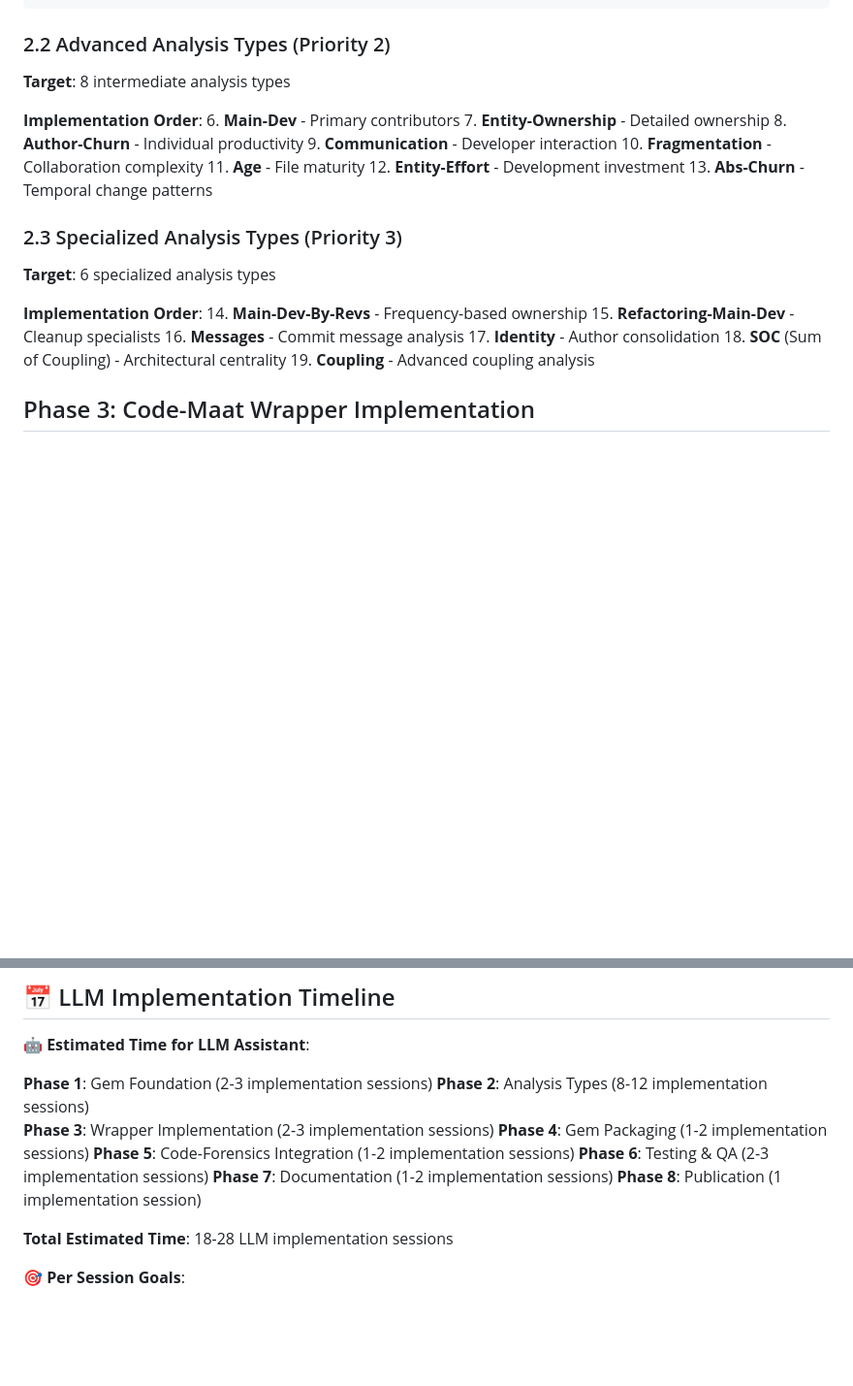
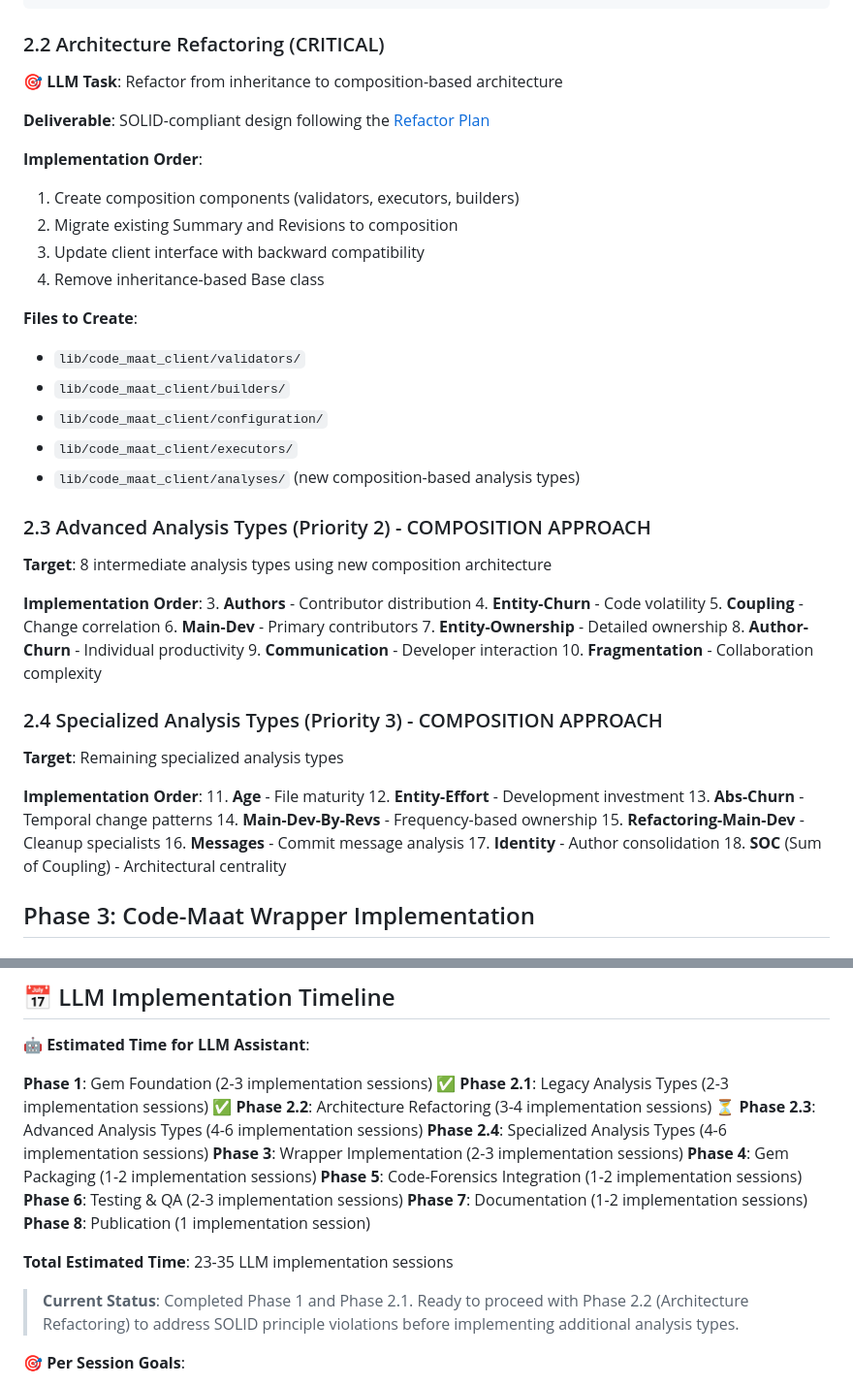
Before and after one commit to jbigorra/code-forensics-ui, a Markdown page: docs/Plans/code-maat-ruby-wrapper-implementation-plan.md, 2 parts joined by grey strips. Shown: that part at 97% size. Drawn GitHub-style; blank space fills up the shorter version.

````diff
--- a/docs/Plans/code-maat-ruby-wrapper-implementation-plan.md
+++ b/docs/Plans/code-maat-ruby-wrapper-implementation-plan.md
@@ -425,17 +429,52 @@ class CodeMaatClient
 end
 ```
 
-### 2.2 Advanced Analysis Types (Priority 2)
+### 2.2 Architecture Refactoring (CRITICAL)
 
-**Target**: 8 intermediate analysis types
+**🎯 LLM Task**: Refactor from inheritance to composition-based architecture
 
-**Implementation Order**: 6. **Main-Dev** - Primary contributors 7. **Entity-Ownership** - Detailed ownership 8. **Author-Churn** - Individual productivity 9. **Communication** - Developer interaction 10. **Fragmentation** - Collaboration complexity 11. **Age** - File maturity 12. **Entity-Effort** - Development investment 13. **Abs-Churn** - Temporal change patterns
+**Deliverable**: SOLID-compliant design following the [Refactor Plan](./code-maat-ruby-wrapper-refactor-plan.md)
 
-### 2.3 Specialized Analysis Types (Priority 3)
+**Implementation Order**:
+1. Create composition components (validators, executors, builders)
+2. Migrate existing Summary and Revisions to composition
+3. Update client interface with backward compatibility
+4. Remove inheritance-based Base class
 
-**Target**: 6 specialized analysis types
+**Files to Create**:
+- `lib/code_maat_client/validators/`
+- `lib/code_maat_client/builders/`
+- `lib/code_maat_client/configuration/`
+- `lib/code_maat_client/executors/`
+- `lib/code_maat_client/analyses/` (new composition-based analysis types)
 
-**Implementation Order**: 14. **Main-Dev-By-Revs** - Frequency-based ownership 15. **Refactoring-Main-Dev** - Cleanup specialists 16. **Messages** - Commit message analysis 17. **Identity** - Author consolidation 18. **SOC** (Sum of Coupling) - Architectural centrality 19. **Coupling** - Advanced coupling analysis
+### 2.3 Advanced Analysis Types (Priority 2) - COMPOSITION APPROACH
+
+**Target**: 8 intermediate analysis types using new composition architecture
+
+**Implementation Order**:
+3. **Authors** - Contributor distribution
+4. **Entity-Churn** - Code volatility
+5. **Coupling** - Change correlation
+6. **Main-Dev** - Primary contributors
+7. **Entity-Ownership** - Detailed ownership
+8. **Author-Churn** - Individual productivity
+9. **Communication** - Developer interaction
+10. **Fragmentation** - Collaboration complexity
+
+### 2.4 Specialized Analysis Types (Priority 3) - COMPOSITION APPROACH
+
+**Target**: Remaining specialized analysis types
+
+**Implementation Order**:
+11. **Age** - File maturity
+12. **Entity-Effort** - Development investment
+13. **Abs-Churn** - Temporal change patterns
+14. **Main-Dev-By-Revs** - Frequency-based ownership
+15. **Refactoring-Main-Dev** - Cleanup specialists
+16. **Messages** - Commit message analysis
+17. **Identity** - Author consolidation
+18. **SOC** (Sum of Coupling) - Architectural centrality
 
 ## Phase 3: Code-Maat Wrapper Implementation
 
@@ -949,8 +988,11 @@ end
 
 **🤖 Estimated Time for LLM Assistant**:
 
-**Phase 1**: Gem Foundation (2-3 implementation sessions)
-**Phase 2**: Analysis Types (8-12 implementation sessions)
+**Phase 1**: Gem Foundation (2-3 implementation sessions) ✅
+**Phase 2.1**: Legacy Analysis Types (2-3 implementation sessions) ✅
+**Phase 2.2**: Architecture Refactoring (3-4 implementation sessions) ⏳
+**Phase 2.3**: Advanced Analysis Types (4-6 implementation sessions)
+**Phase 2.4**: Specialized Analysis Types (4-6 implementation sessions)
 **Phase 3**: Wrapper Implementation (2-3 implementation sessions)
 **Phase 4**: Gem Packaging (1-2 implementation sessions)
 **Phase 5**: Code-Forensics Integration (1-2 implementation sessions)
@@ -958,7 +1000,9 @@ end
 **Phase 7**: Documentation (1-2 implementation sessions)
 **Phase 8**: Publication (1 implementation session)
 
-**Total Estimated Time**: 18-28 LLM implementation sessions
+**Total Estimated Time**: 23-35 LLM implementation sessions
+
+> **Current Status**: Completed Phase 1 and Phase 2.1. Ready to proceed with Phase 2.2 (Architecture Refactoring) to address SOLID principle violations before implementing additional analysis types.
 
 **🎯 Per Session Goals**:
 
````
Also changed, not shown: other parts of docs/Plans/code-maat-ruby-wrapper-implementation-plan.md (+7 -3 lines), docs/Plans/code-maat-ruby-wrapper-refactor-plan.md (added, +544 -0 lines).
